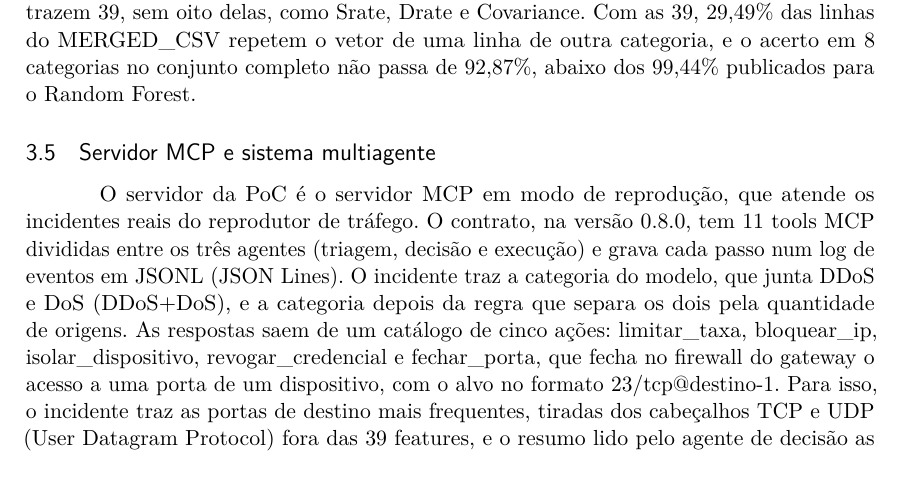
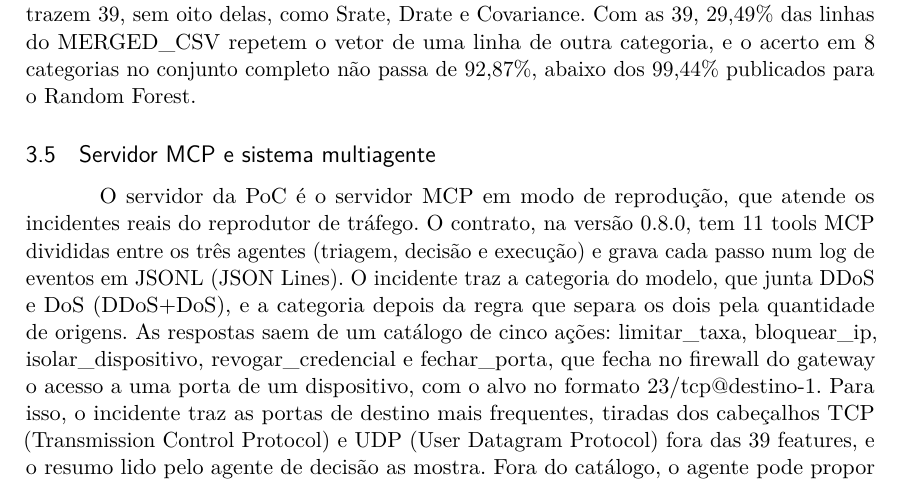
Before and after one commit to stermiix/SentryIoT, a LaTeX thesis (artigo/latex/artigo.tex, which reads artigo/latex/secoes/3-metodologia.tex): part of page 11 of 21, cut so that both start at the same text. Compiled offline with pdfLaTeX.

Commit message:
3.4: TCP definido no novo primeiro uso

```diff
--- a/artigo/latex/secoes/3-metodologia.tex
+++ b/artigo/latex/secoes/3-metodologia.tex
@@ -78,7 +78,7 @@ O modelo escolhido é o Random Forest, e não uma rede neural, por dois motivos:
 \subsection{Servidor MCP e sistema multiagente}
 \label{sec:mcp}
 
-O servidor da PoC é o servidor MCP em modo de reprodução, que atende os incidentes reais do reprodutor de tráfego. O contrato, na versão 0.8.0, tem 11 tools MCP divididas entre os três agentes (triagem, decisão e execução) e grava cada passo num log de eventos em JSONL (JSON Lines). O incidente traz a categoria do modelo, que junta DDoS e DoS (DDoS+DoS), e a categoria depois da regra que separa os dois pela quantidade de origens. As respostas saem de um catálogo de cinco ações: limitar\_taxa, bloquear\_ip, isolar\_dispositivo, revogar\_credencial e fechar\_porta, que fecha no firewall do gateway o acesso a uma porta de um dispositivo, com o alvo no formato 23/tcp@destino-1. Para isso, o incidente traz as portas de destino mais frequentes, tiradas dos cabeçalhos TCP e UDP (User Datagram Protocol) fora das 39 features, e o resumo lido pelo agente de decisão as mostra. Fora do catálogo, o agente pode propor uma ação nova, que é sempre de risco alto. A política de risco separa as ações de risco baixo, aplicadas sem aprovação, das de risco alto, que dependem de aprovação humana, e limita a 10 as propostas que aguardam aprovação em cada incidente, porque a fila é lida por uma pessoa e um agente enganado por conteúdo vindo da rede poderia enchê-la. Como a origem de um flood UDP ou ICMP (Internet Control Message Protocol) pode ser forjada, bloquear uma origem da rede local é de risco alto, os endereços críticos (o servidor MCP, o host do modelo local e o resolvedor DNS) são protegidos, e o teto de medidas de risco baixo ativas vale por incidente (5) e para o sistema todo (10). O custo de tokens é contido de outra forma: os agentes recebem o resumo do incidente, e não as janelas, e o detalhe vem em fatias de até 20 janelas. Na PoC, a resposta é executada num ambiente simulado, com aprovação humana e possibilidade de desfazer, e a verificação do efeito responde sempre que o ataque cessou (seção~\ref{sec:limitacoes}).
+O servidor da PoC é o servidor MCP em modo de reprodução, que atende os incidentes reais do reprodutor de tráfego. O contrato, na versão 0.8.0, tem 11 tools MCP divididas entre os três agentes (triagem, decisão e execução) e grava cada passo num log de eventos em JSONL (JSON Lines). O incidente traz a categoria do modelo, que junta DDoS e DoS (DDoS+DoS), e a categoria depois da regra que separa os dois pela quantidade de origens. As respostas saem de um catálogo de cinco ações: limitar\_taxa, bloquear\_ip, isolar\_dispositivo, revogar\_credencial e fechar\_porta, que fecha no firewall do gateway o acesso a uma porta de um dispositivo, com o alvo no formato 23/tcp@destino-1. Para isso, o incidente traz as portas de destino mais frequentes, tiradas dos cabeçalhos TCP (Transmission Control Protocol) e UDP (User Datagram Protocol) fora das 39 features, e o resumo lido pelo agente de decisão as mostra. Fora do catálogo, o agente pode propor uma ação nova, que é sempre de risco alto. A política de risco separa as ações de risco baixo, aplicadas sem aprovação, das de risco alto, que dependem de aprovação humana, e limita a 10 as propostas que aguardam aprovação em cada incidente, porque a fila é lida por uma pessoa e um agente enganado por conteúdo vindo da rede poderia enchê-la. Como a origem de um flood UDP ou ICMP (Internet Control Message Protocol) pode ser forjada, bloquear uma origem da rede local é de risco alto, os endereços críticos (o servidor MCP, o host do modelo local e o resolvedor DNS) são protegidos, e o teto de medidas de risco baixo ativas vale por incidente (5) e para o sistema todo (10). O custo de tokens é contido de outra forma: os agentes recebem o resumo do incidente, e não as janelas, e o detalhe vem em fatias de até 20 janelas. Na PoC, a resposta é executada num ambiente simulado, com aprovação humana e possibilidade de desfazer, e a verificação do efeito responde sempre que o ataque cessou (seção~\ref{sec:limitacoes}).
 
 A arquitetura foi desenhada como híbrida (Figura~\ref{fig:arquitetura}): no desenho, o agente de decisão roda num modelo de fronteira, pela nuvem, e coordena o incidente. Ele aceita ou descarta o veredito da triagem, propõe a ação e propõe outra quando o efeito verificado mostra que a anterior não resolveu. O encadeamento dos agentes (chamar a triagem, esperar a aprovação no log e chamar a execução) fica em código, num orquestrador que não é um quarto agente. Os agentes de triagem e de execução, com a verificação do efeito, rodam no modelo local, o qwen3.8-27c (OBLITERATUS/Qwen3.8-27B-OBLITERATED), acessado por uma API (Application Programming Interface) compatível com a da OpenAI; na rodada medida, o agente de decisão também rodou nele. Trata-se de uma variante do Qwen3.8 de 27 bilhões de parâmetros, com a recusa removida dos pesos por abliteração e sob a licença Apache 2.0 do modelo base \cite{obliteratus2026}. Essa variante foi escolhida numa comparação com o Qwen normal (qwen3.8-27b) na triagem e na decisão: o normal entrou em laço em metade das triagens, e a variante sempre chegou a um veredito, com cerca de um terço dos tokens. A variante sem censura não recusa a análise de um ataque, mas obedece com mais facilidade a uma instrução escondida no tráfego, e por isso as garantias do sistema ficam no servidor, e não no modelo. A triagem marca como duvidoso todo incidente com confiança do classificador abaixo de 0,6: nos 212 incidentes da avaliação dos 38 pcaps, esse limiar marca 11 dos 16 incidentes falsos e 8 dos 196 verdadeiros, contando DDoS e DoS como uma família, porque o modelo não os separa. Na PoC, quem serve o modelo é um servidor de inferência compatível com a API da OpenAI, num gateway de inferência de outra organização, numa rede que não é da equipe, com hardware, versão do modelo (de V1 a V3) e quantização desconhecidos, e os dados que passam por ele são os do CICIoT2023, públicos. Numa implantação, o modelo local fica num servidor dentro da rede atendida, no próprio gateway, se ele comportar, ou numa máquina ao lado, e o código não muda: só o endereço do servidor. A garantia de que nenhum endereço da rede chega à fronteira está no servidor, e não no prompt: o agente de decisão não tem as tools que devolvem endereços e lê o incidente por obter\_resumo, montado pelo servidor com um rótulo neutro (origem-1, destino-1) no lugar de cada endereço. Ele propõe a ação com o rótulo; o servidor troca o rótulo pelo endereço e calcula o risco sobre o endereço real, e só o agente de execução, local e o único com credenciais, recebe o endereço. Toda resposta à linha de decisão passa ainda por um filtro que troca por um marcador qualquer endereço que tenha sobrado em texto livre. O veredito da triagem, texto livre escrito pelo modelo local, precisa passar pelo mesmo filtro antes de chegar ao agente de decisão. O orquestrador aceita três configurações, tudo local, tudo na nuvem e híbrida; só a local foi medida, e a comparação entre elas em qualidade, custo e tempo fica para trabalho futuro. Isso responde ao ponto da banca sobre riscos de inteligência artificial (IA) em nuvem e à alternativa on-premises.
 
```
